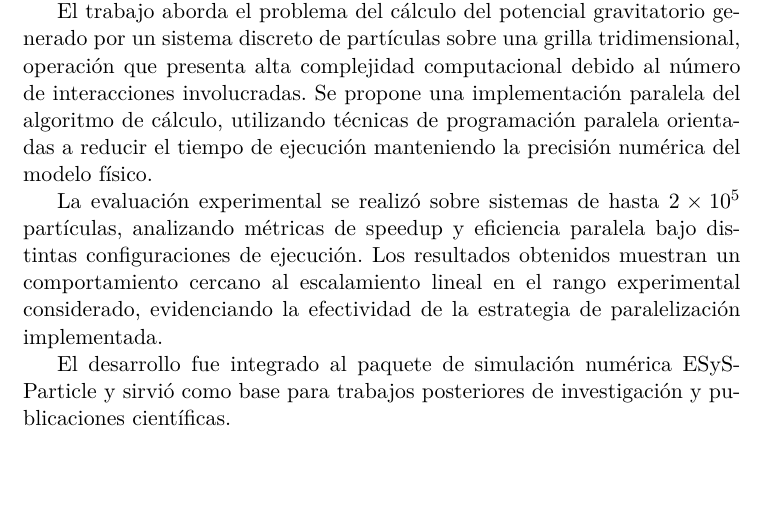
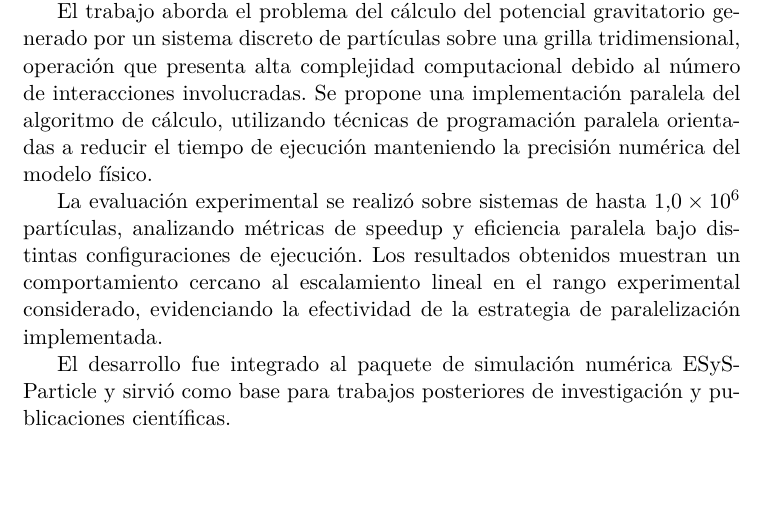
Before and after one commit to danielfrascarelli/overleaf, a LaTeX book (main.tex): part of page 3 of 72, cut so that both start at the same text. Compiled offline with pdfLaTeX.

Commit message:
Cambiado 2x10⁵ por 1x10⁶

```diff
--- a/main.tex
+++ b/main.tex
@@ -76,7 +76,7 @@ Este documento presenta el proyecto de grado ``Computación de alto desempeño p
 
 El trabajo aborda el problema del cálculo del potencial gravitatorio generado por un sistema discreto de partículas sobre una grilla tridimensional, operación que presenta alta complejidad computacional debido al número de interacciones involucradas. Se propone una implementación paralela del algoritmo de cálculo, utilizando técnicas de programación paralela orientadas a reducir el tiempo de ejecución manteniendo la precisión numérica del modelo físico.
 
-La evaluación experimental se realizó sobre sistemas de hasta $2\times10^{5}$ partículas, analizando métricas de speedup y eficiencia paralela bajo distintas configuraciones de ejecución. Los resultados obtenidos muestran un comportamiento cercano al escalamiento lineal en el rango experimental considerado, evidenciando la efectividad de la estrategia de paralelización implementada.
+La evaluación experimental se realizó sobre sistemas de hasta $1.0\times10^{6}$ partículas, analizando métricas de speedup y eficiencia paralela bajo distintas configuraciones de ejecución. Los resultados obtenidos muestran un comportamiento cercano al escalamiento lineal en el rango experimental considerado, evidenciando la efectividad de la estrategia de paralelización implementada.
 
 El desarrollo fue integrado al paquete de simulación numérica ESyS-Particle y sirvió como base para trabajos posteriores de investigación y publicaciones científicas.
 
```
